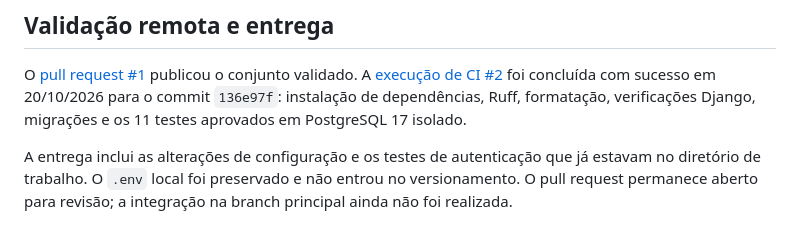
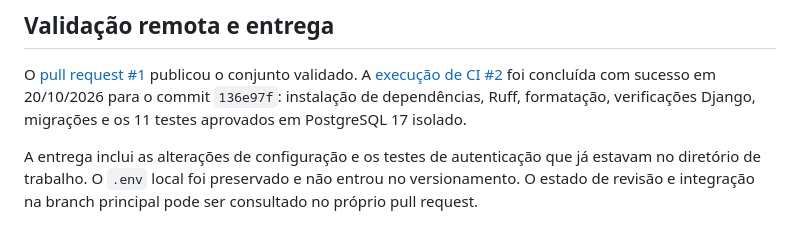
Before and after one commit to danielbramos4/taskflow-backend, a Markdown page: docs/sprint-1.md, the part around the change. Rendered like a GitHub page.

Commit message:
docs: acompanha integracao pelo estado do pull request

```diff
--- a/docs/sprint-1.md
+++ b/docs/sprint-1.md
@@ -75,5 +75,5 @@ aprovados em PostgreSQL 17 isolado.
 
 A entrega inclui as alterações de configuração e os testes de autenticação que
 já estavam no diretório de trabalho. O `.env` local foi preservado e não entrou
-no versionamento. O pull request permanece aberto para revisão; a integração
-na branch principal ainda não foi realizada.
+no versionamento. O estado de revisão e integração na branch principal pode
+ser consultado no próprio pull request.
```
